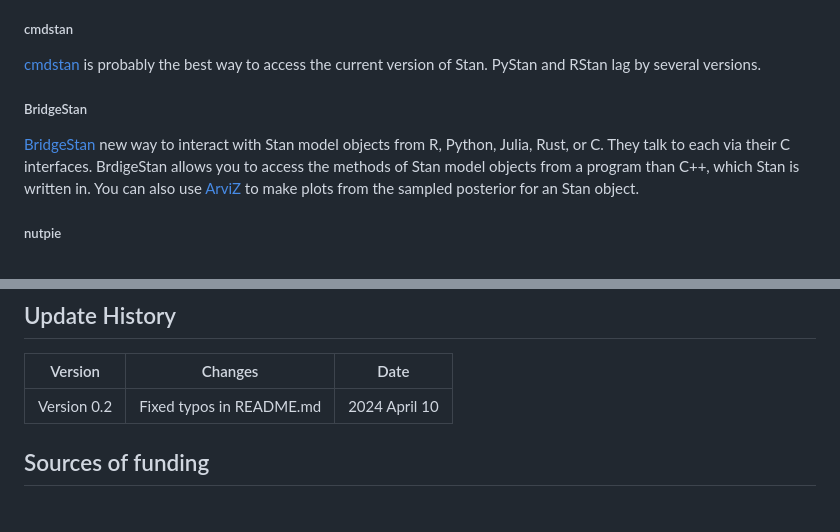
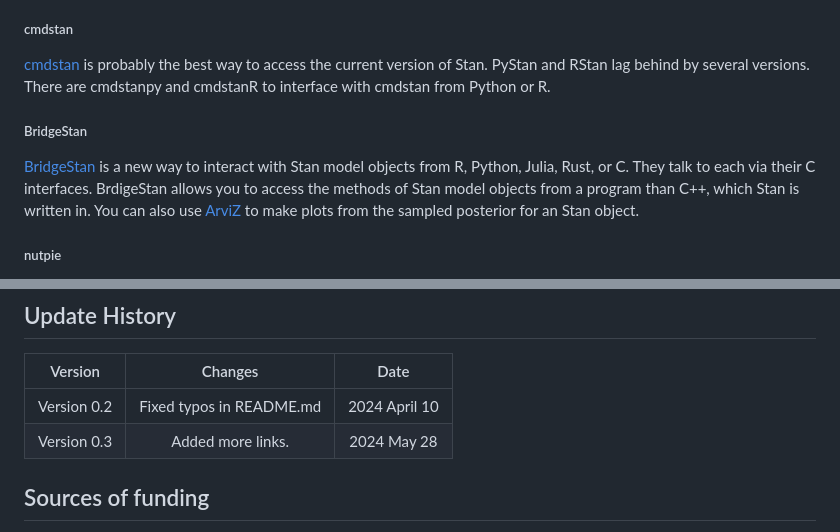
Before and after one commit to MooersLab/jointprob1D, a Markdown page: README.md, 2 parts joined by grey strips. Drawn GitHub-style.

```diff
--- a/README.md
+++ b/README.md
@@ -122,11 +122,12 @@ HMC cannot handle models with discrete parameters. These parameters have to be m
 ##### cmdstan
 
 [cmdstan](https://mc-stan.org/users/interfaces/cmdstan) is probably the best way to access the current version of Stan.
-PyStan and RStan lag by several versions.
+PyStan and RStan lag behind by several versions.
+There are cmdstanpy and cmdstanR to interface with cmdstan from Python or R.
 
 ##### BridgeStan
 
-[BridgeStan](https://github.com/roualdes/bridgestan) new way to interact with Stan model objects from R, Python, Julia, Rust, or C.
+[BridgeStan](https://github.com/roualdes/bridgestan) is a new way to interact with Stan model objects from R, Python, Julia, Rust, or C.
 They talk to each via their C interfaces.
 BrdigeStan allows you to access the methods of Stan model objects from a program than C++, which Stan is written in.
 You can also use [ArviZ](https://www.arviz.org/en/latest/) to make plots from the sampled posterior for an Stan object.
@@ -208,6 +209,7 @@ This is a more accessible book. It is an update of an earlier book by Gelman and
 |Version      | Changes                                         | Date            |
 |:-----------:|:-----------------------------------------------:|:---------------:|
 | Version 0.2 |  Fixed typos in README.md                       | 2024 April 10    |
+| Version 0.3 | Added more links.                               | 2024 May 28    |
 
 
 ## Sources of funding
```
